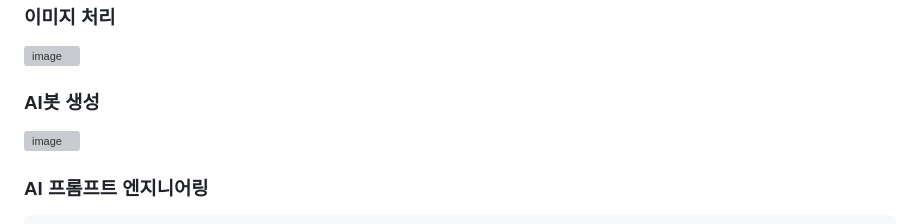
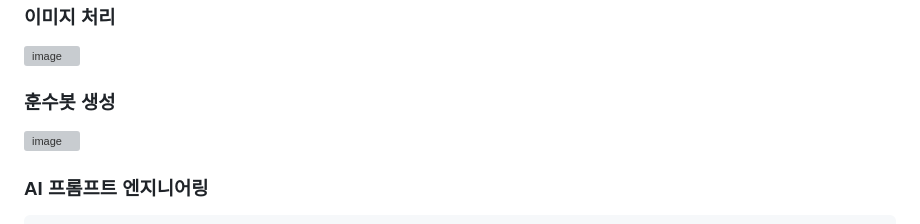
Before and after one commit to OZ-Coding-School/oz_03_collabo-004-BE, a Markdown page: ReadMe.md, the part around the change. GitHub-like rendering; grey boxes are pictures that could not be loaded.

```diff
--- a/ReadMe.md
+++ b/ReadMe.md
@@ -138,7 +138,7 @@ PR과 관련된 템플릿은 PR을 생성할때 자동으로 생성됩니다. <b
 
 
 
-### AI봇 생성
+### 훈수봇 생성
 ![image](https://github.com/user-attachments/assets/98656fd3-3e85-454c-ad01-32a037ec608a)
 
 ### AI 프롬프트 엔지니어링
```
